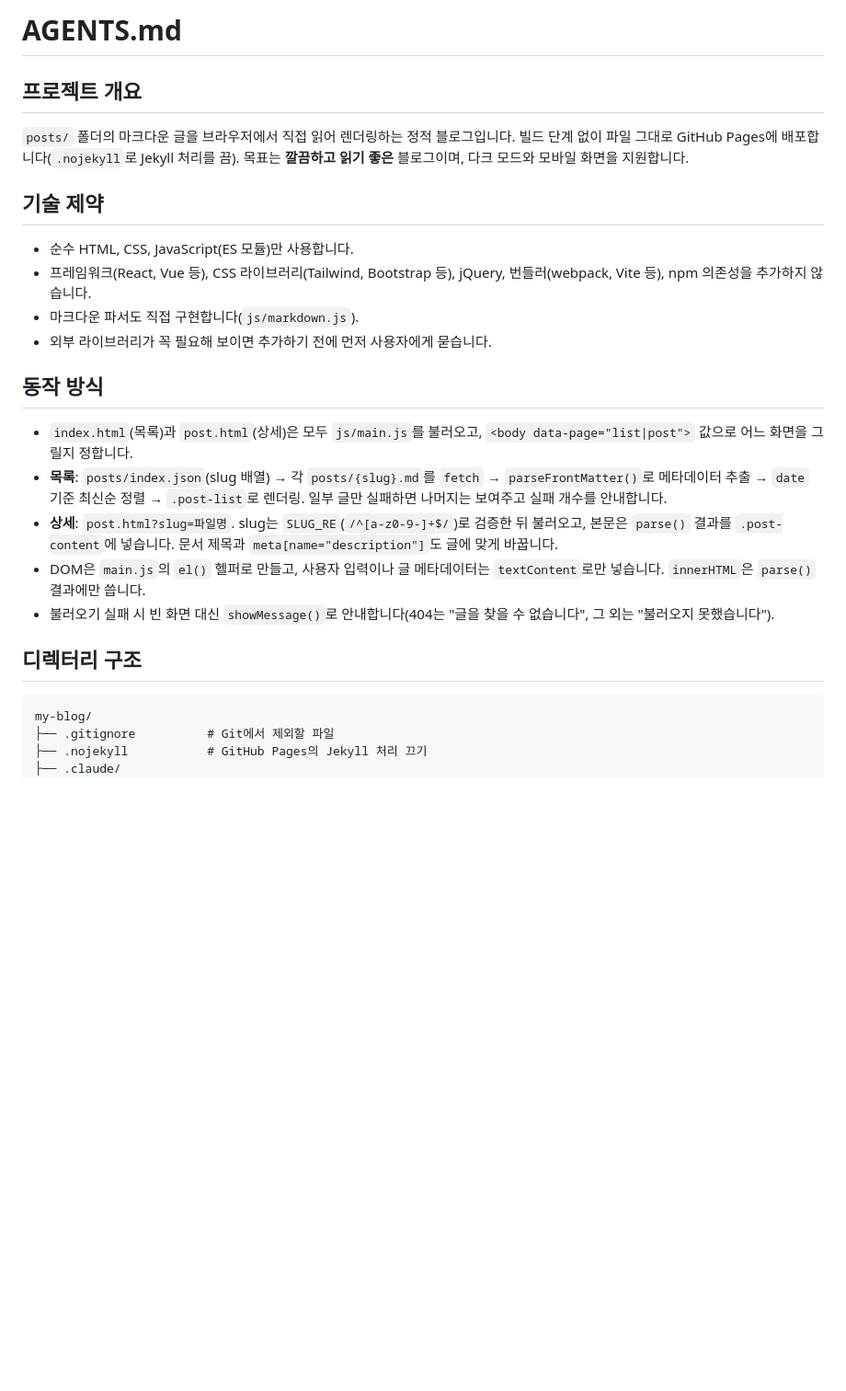
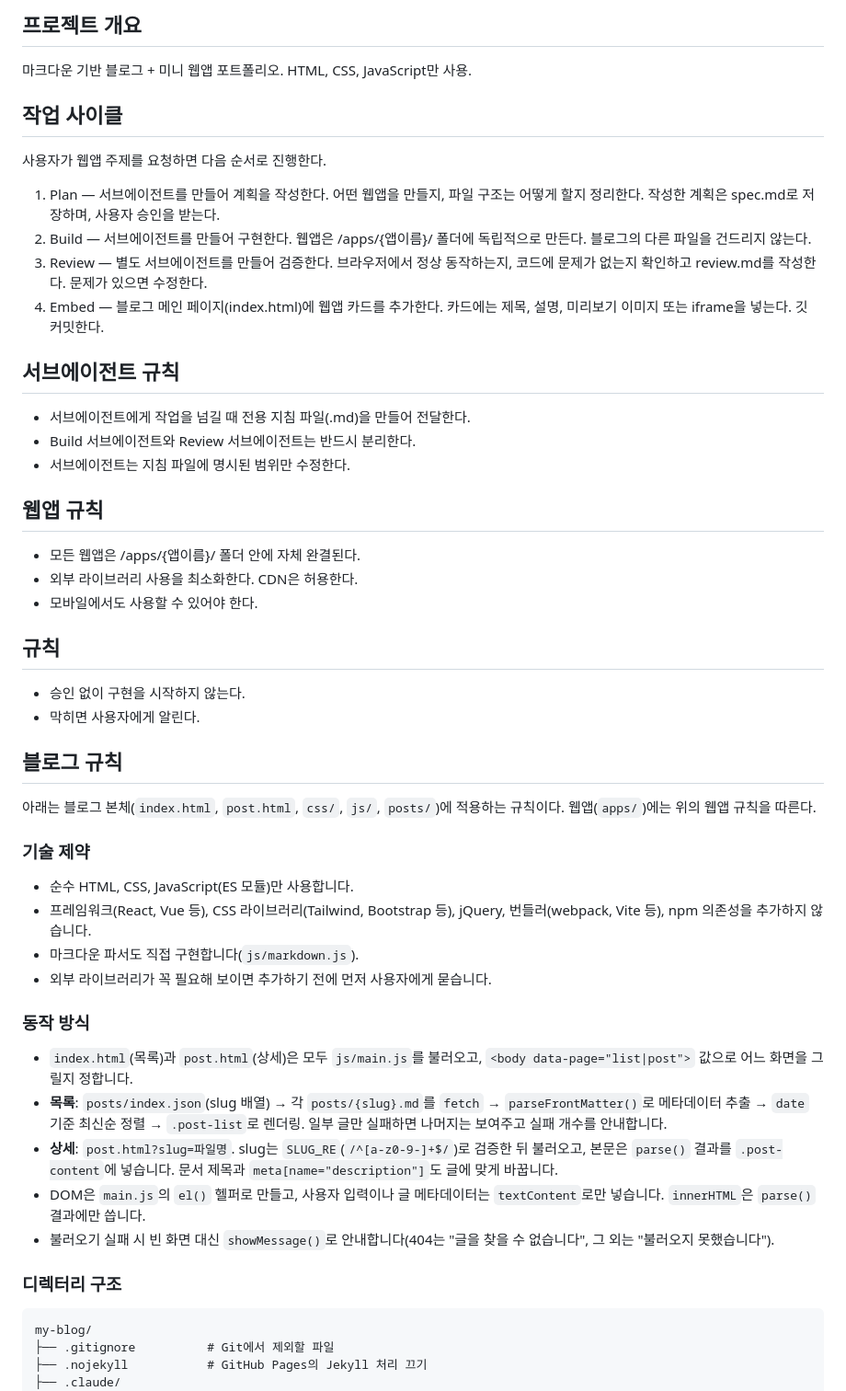
Before and after one commit to classicbob0202-design/my-blog, a Markdown page: AGENTS.md, the part around one of its changes. Shown at 92% size. Rendered like a GitHub page; blank space fills up the shorter version.

Commit message:
CLAUDE.md에 웹앱 작업 사이클 규칙 추가
Plan·Build·Review·Embed 순서와 서브에이전트·웹앱 규칙을 앞에 두고,
기존 블로그 규칙은 "블로그 규칙" 섹션으로 옮겼다. AGENTS.md도 같은 내용으로 맞췄다.

Co-Authored-By: Claude Opus 5.5 <noreply@anthropic.com>

````diff
--- a/AGENTS.md
+++ b/AGENTS.md
@@ -1,19 +1,39 @@
-# AGENTS.md
+## 프로젝트 개요
+마크다운 기반 블로그 + 미니 웹앱 포트폴리오. HTML, CSS, JavaScript만 사용.
 
-## 프로젝트 개요
+## 작업 사이클
+사용자가 웹앱 주제를 요청하면 다음 순서로 진행한다.
+1. Plan — 서브에이전트를 만들어 계획을 작성한다. 어떤 웹앱을 만들지, 파일 구조는 어떻게 할지 정리한다. 작성한 계획은 spec.md로 저장하며, 사용자 승인을 받는다.
+2. Build — 서브에이전트를 만들어 구현한다. 웹앱은 /apps/{앱이름}/ 폴더에 독립적으로 만든다. 블로그의 다른 파일을 건드리지 않는다.
+3. Review — 별도 서브에이전트를 만들어 검증한다. 브라우저에서 정상 동작하는지, 코드에 문제가 없는지 확인하고 review.md를 작성한다. 문제가 있으면 수정한다.
+4. Embed — 블로그 메인 페이지(index.html)에 웹앱 카드를 추가한다. 카드에는 제목, 설명, 미리보기 이미지 또는 iframe을 넣는다. 깃 커밋한다.
 
-`posts/` 폴더의 마크다운 글을 브라우저에서 직접 읽어 렌더링하는 정적 블로그입니다.
-빌드 단계 없이 파일 그대로 GitHub Pages에 배포합니다(`.nojekyll`로 Jekyll 처리를 끔).
-목표는 **깔끔하고 읽기 좋은** 블로그이며, 다크 모드와 모바일 화면을 지원합니다.
+## 서브에이전트 규칙
+- 서브에이전트에게 작업을 넘길 때 전용 지침 파일(.md)을 만들어 전달한다.
+- Build 서브에이전트와 Review 서브에이전트는 반드시 분리한다.
+- 서브에이전트는 지침 파일에 명시된 범위만 수정한다.
 
-## 기술 제약
+## 웹앱 규칙
+- 모든 웹앱은 /apps/{앱이름}/ 폴더 안에 자체 완결된다.
+- 외부 라이브러리 사용을 최소화한다. CDN은 허용한다.
+- 모바일에서도 사용할 수 있어야 한다.
+
+## 규칙
+- 승인 없이 구현을 시작하지 않는다.
+- 막히면 사용자에게 알린다.
+
+## 블로그 규칙
+
+아래는 블로그 본체(`index.html`, `post.html`, `css/`, `js/`, `posts/`)에 적용하는 규칙이다. 웹앱(`apps/`)에는 위의 웹앱 규칙을 따른다.
+
+### 기술 제약
 
 - 순수 HTML, CSS, JavaScript(ES 모듈)만 사용합니다.
 - 프레임워크(React, Vue 등), CSS 라이브러리(Tailwind, Bootstrap 등), jQuery, 번들러(webpack, Vite 등), npm 의존성을 추가하지 않습니다.
 - 마크다운 파서도 직접 구현합니다(`js/markdown.js`).
 - 외부 라이브러리가 꼭 필요해 보이면 추가하기 전에 먼저 사용자에게 묻습니다.
 
-## 동작 방식
+### 동작 방식
 
 - `index.html`(목록)과 `post.html`(상세)은 모두 `js/main.js`를 불러오고, `<body data-page="list|post">` 값으로 어느 화면을 그릴지 정합니다.
 - **목록**: `posts/index.json`(slug 배열) → 각 `posts/{slug}.md`를 `fetch` → `parseFrontMatter()`로 메타데이터 추출 → `date` 기준 최신순 정렬 → `.post-list`로 렌더링. 일부 글만 실패하면 나머지는 보여주고 실패 개수를 안내합니다.
@@ -21,7 +41,7 @@
 - DOM은 `main.js`의 `el()` 헬퍼로 만들고, 사용자 입력이나 글 메타데이터는 `textContent`로만 넣습니다. `innerHTML`은 `parse()` 결과에만 씁니다.
 - 불러오기 실패 시 빈 화면 대신 `showMessage()`로 안내합니다(404는 "글을 찾을 수 없습니다", 그 외는 "불러오지 못했습니다").
 
-## 디렉터리 구조
+### 디렉터리 구조
 
 ```
 my-blog/
````
Also changed, not shown: other parts of AGENTS.md (+7 -13 lines), CLAUDE.md (+35 -21 lines).
